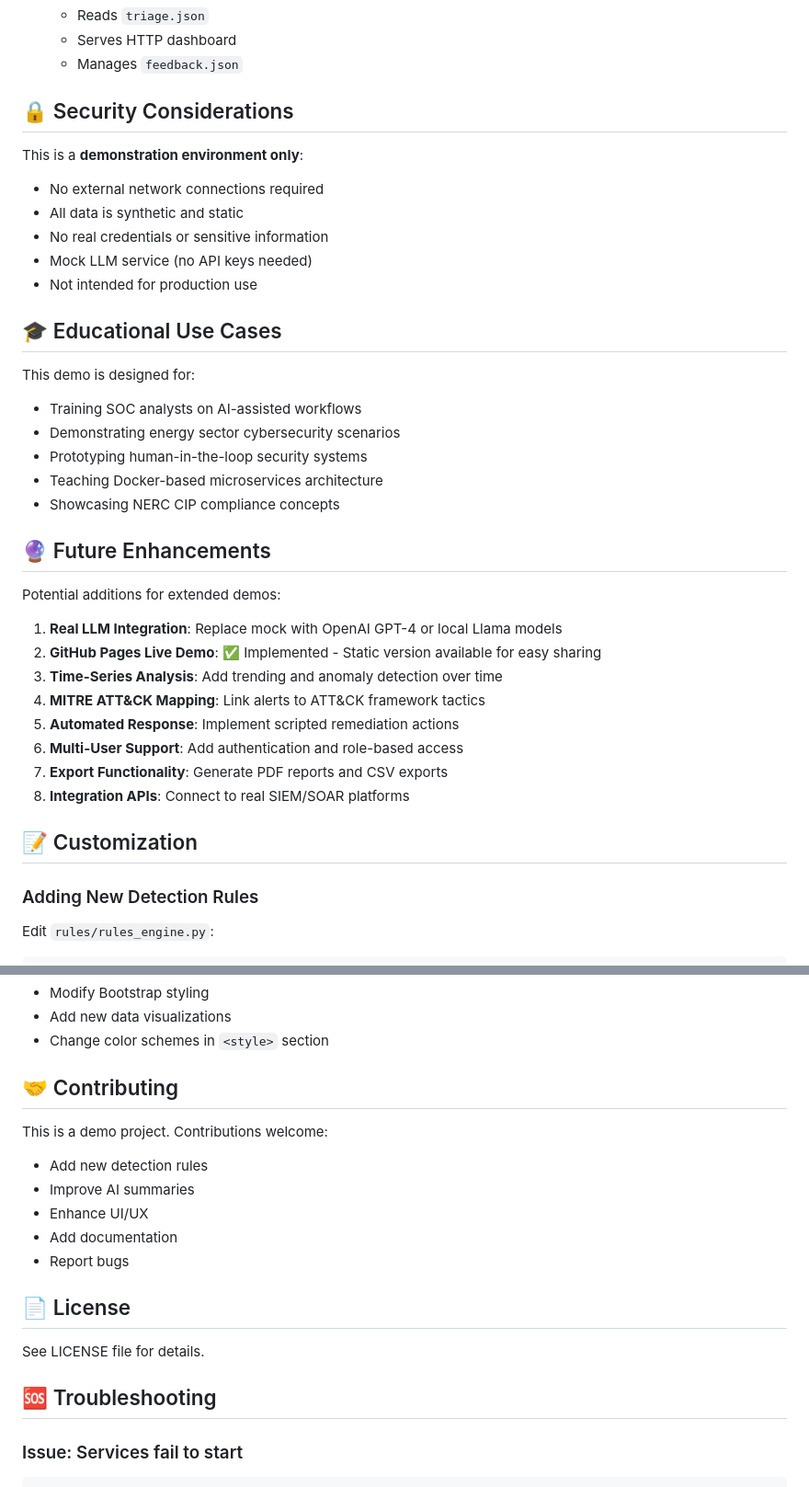
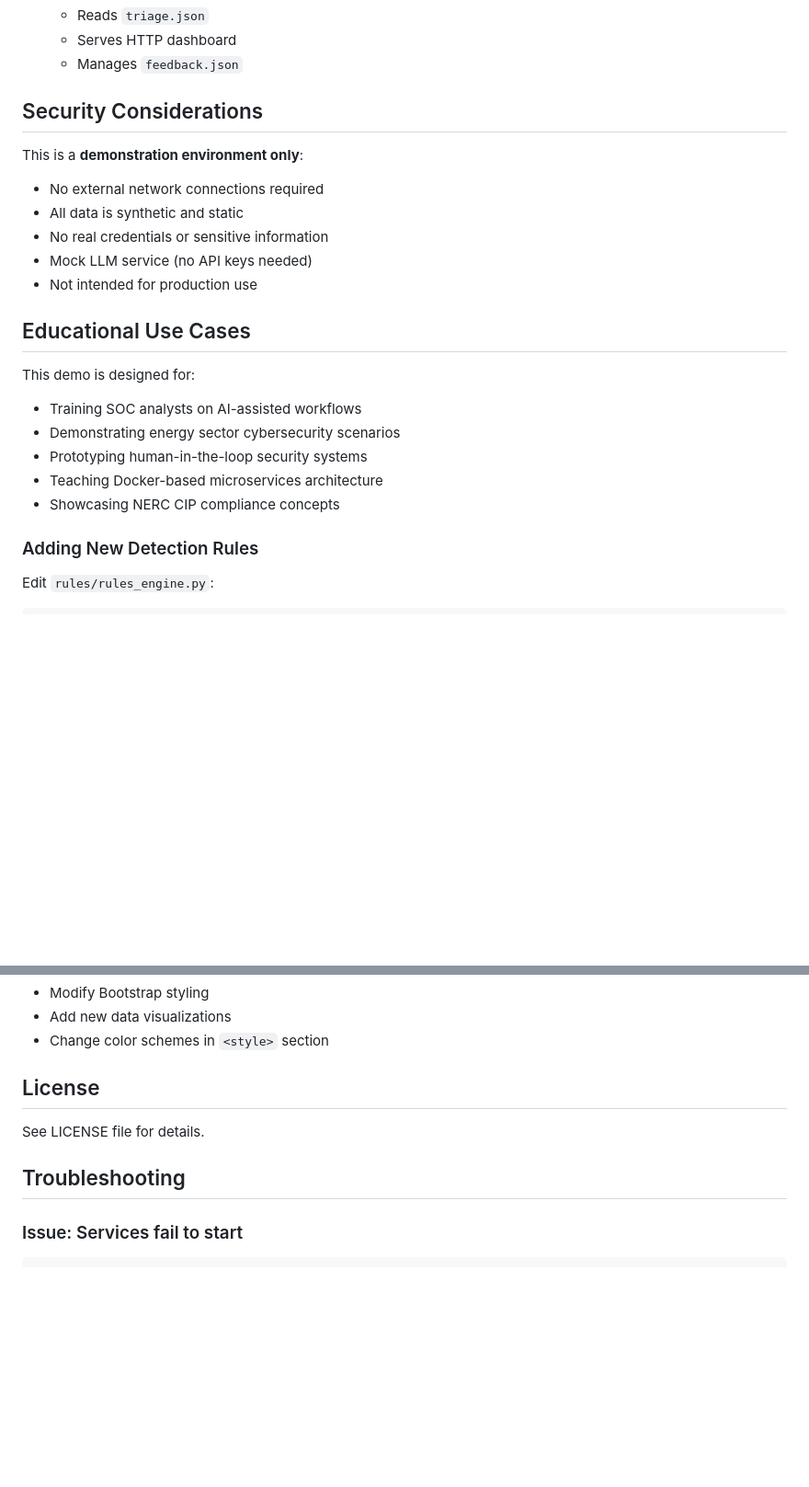
Before and after one commit to RyanJGK/492-Docker-Demo, a Markdown page: README.md, 2 parts joined by grey strips. Shown at 92% size. Drawn GitHub-style; blank space fills up the shorter version.

````diff
--- a/README.md
+++ b/README.md
@@ -229,7 +229,7 @@ energy-sector-ai-security-demo/
    - Serves HTTP dashboard
    - Manages `feedback.json`
 
-## 🔒 Security Considerations
+##  Security Considerations
 
 This is a **demonstration environment only**:
 
@@ -239,7 +239,7 @@ This is a **demonstration environment only**:
 - Mock LLM service (no API keys needed)
 - Not intended for production use
 
-## 🎓 Educational Use Cases
+##  Educational Use Cases
 
 This demo is designed for:
 
@@ -249,20 +249,6 @@ This demo is designed for:
 - Teaching Docker-based microservices architecture
 - Showcasing NERC CIP compliance concepts
 
-## 🔮 Future Enhancements
-
-Potential additions for extended demos:
-
-1. **Real LLM Integration**: Replace mock with OpenAI GPT-4 or local Llama models
-2. **GitHub Pages Live Demo**: ✅ Implemented - Static version available for easy sharing
-3. **Time-Series Analysis**: Add trending and anomaly detection over time
-4. **MITRE ATT&CK Mapping**: Link alerts to ATT&CK framework tactics
-4. **Automated Response**: Implement scripted remediation actions
-5. **Multi-User Support**: Add authentication and role-based access
-6. **Export Functionality**: Generate PDF reports and CSV exports
-7. **Integration APIs**: Connect to real SIEM/SOAR platforms
-
-## 📝 Customization
 
 ### Adding New Detection Rules
 
@@ -297,20 +283,11 @@ Edit `web/templates/dashboard.html`:
 - Add new data visualizations
 - Change color schemes in `<style>` section
 
-## 🤝 Contributing
-
-This is a demo project. Contributions welcome:
-- Add new detection rules
-- Improve AI summaries
-- Enhance UI/UX
-- Add documentation
-- Report bugs
-
-## 📄 License
+##  License
 
 See LICENSE file for details.
 
-## 🆘 Troubleshooting
+##  Troubleshooting
 
 ### Issue: Services fail to start
 ```bash
````
Also changed, not shown: other parts of README.md (+7 -7 lines).
